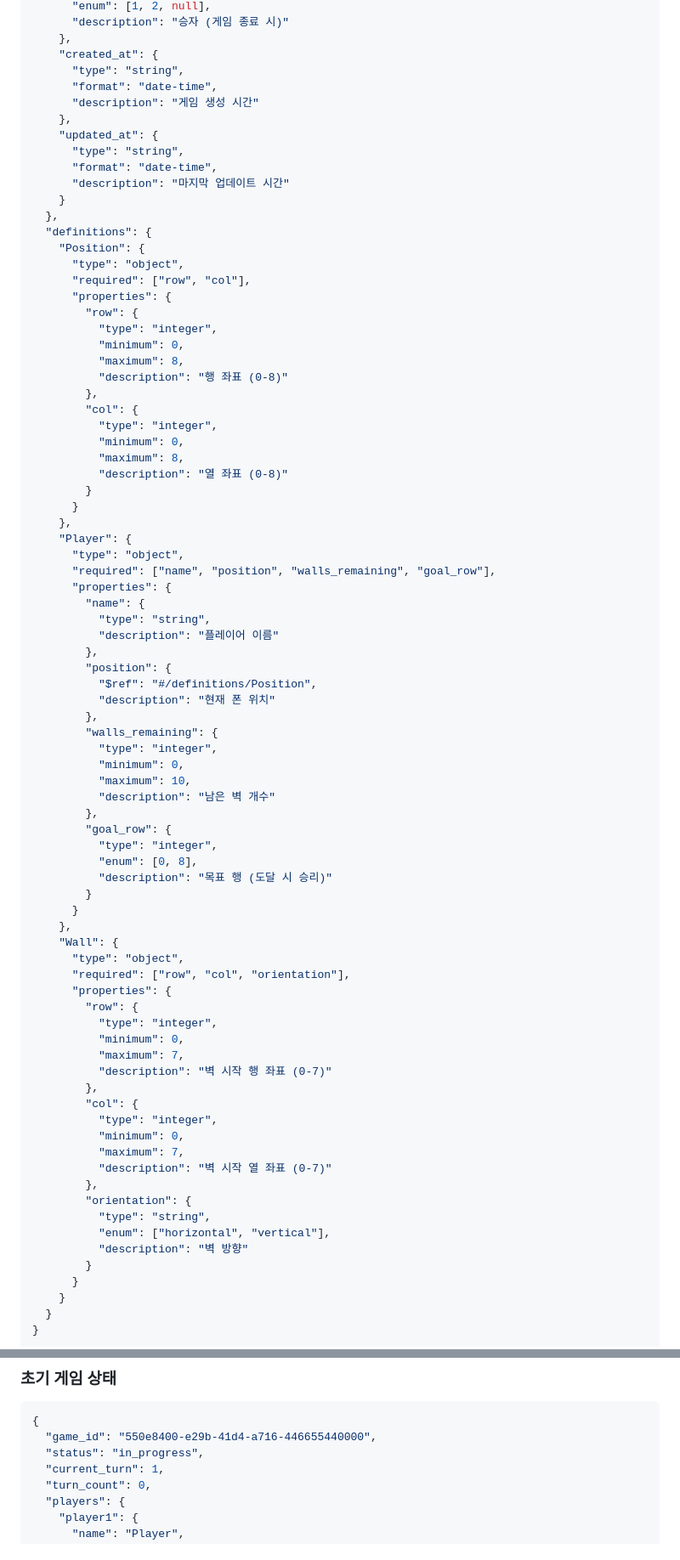
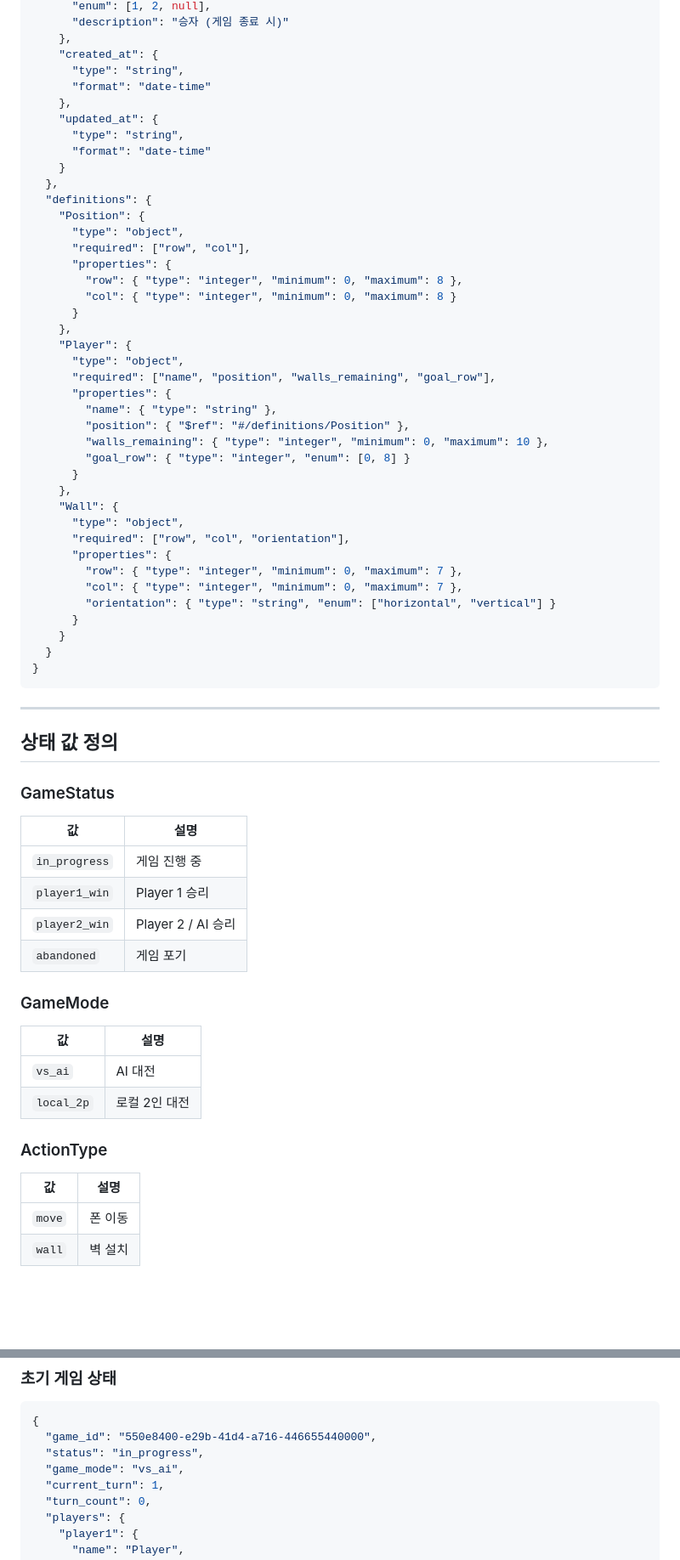
Before and after one commit to kimyeongbin-dev/Game-Project, a Markdown page: docs/quoridor/game_state_schema.md, 2 parts joined by grey strips. Shown at 85% size. Rendered like a GitHub page; blank space fills up the shorter version.

Commit message:
Update docs: add environment guide and sync schema with code
Co-Authored-By: Claude Opus 4.5 <noreply@anthropic.com>

````diff
--- a/docs/quoridor/game_state_schema.md
+++ b/docs/quoridor/game_state_schema.md
@@ -55,13 +62,11 @@
     },
     "created_at": {
       "type": "string",
-      "format": "date-time",
-      "description": "게임 생성 시간"
+      "format": "date-time"
     },
     "updated_at": {
       "type": "string",
-      "format": "date-time",
-      "description": "마지막 업데이트 시간"
+      "format": "date-time"
     }
   },
   "definitions": {
@@ -69,66 +74,57 @@
       "type": "object",
       "required": ["row", "col"],
       "properties": {
-        "row": {
-          "type": "integer",
-          "minimum": 0,
-          "maximum": 8,
-          "description": "행 좌표 (0-8)"
-        },
-        "col": {
-          "type": "integer",
-          "minimum": 0,
-          "maximum": 8,
-          "description": "열 좌표 (0-8)"
-        }
+        "row": { "type": "integer", "minimum": 0, "maximum": 8 },
+        "col": { "type": "integer", "minimum": 0, "maximum": 8 }
       }
     },
     "Player": {
       "type": "object",
       "required": ["name", "position", "walls_remaining", "goal_row"],
       "properties": {
-        "name": {
-          "type": "string",
-          "description": "플레이어 이름"
-        },
-        "position": {
-          "$ref": "#/definitions/Position",
-          "description": "현재 폰 위치"
-        },
-        "walls_remaining": {
-          "type": "integer",
-          "minimum": 0,
-          "maximum": 10,
-          "description": "남은 벽 개수"
-        },
-        "goal_row": {
-          "type": "integer",
-          "enum": [0, 8],
-          "description": "목표 행 (도달 시 승리)"
-        }
+        "name": { "type": "string" },
+        "position": { "$ref": "#/definitions/Position" },
+        "walls_remaining": { "type": "integer", "minimum": 0, "maximum": 10 },
+        "goal_row": { "type": "integer", "enum": [0, 8] }
       }
     },
     "Wall": {
       "type": "object",
       "required": ["row", "col", "orientation"],
       "properties": {
-        "row": {
-          "type": "integer",
-          "minimum": 0,
-          "maximum": 7,
-          "description": "벽 시작 행 좌표 (0-7)"
-        },
-        "col": {
-          "type": "integer",
-          "minimum": 0,
-          "maximum": 7,
-          "description": "벽 시작 열 좌표 (0-7)"
-        },
-        "orientation": {
-          "type": "string",
-          "enum": ["horizontal", "vertical"],
-          "description": "벽 방향"
-        }
+        "row": { "type": "integer", "minimum": 0, "maximum": 7 },
+        "col": { "type": "integer", "minimum": 0, "maximum": 7 },
+        "orientation": { "type": "string", "enum": ["horizontal", "vertical"] }
       }
     }
   }
+}
+```
+
+---
+
+## 상태 값 정의
+
+### GameStatus
+
+| 값 | 설명 |
+|----|------|
+| `in_progress` | 게임 진행 중 |
+| `player1_win` | Player 1 승리 |
+| `player2_win` | Player 2 / AI 승리 |
+| `abandoned` | 게임 포기 |
+
+### GameMode
+
+| 값 | 설명 |
+|----|------|
+| `vs_ai` | AI 대전 |
+| `local_2p` | 로컬 2인 대전 |
+
+### ActionType
+
+| 값 | 설명 |
+|----|------|
+| `move` | 폰 이동 |
+| `wall` | 벽 설치 |
+
@@ -145,6 +297,7 @@
 {
   "game_id": "550e8400-e29b-41d4-a716-446655440000",
   "status": "in_progress",
+  "game_mode": "vs_ai",
   "current_turn": 1,
   "turn_count": 0,
   "players": {
````
Also changed, not shown: other parts of docs/quoridor/game_state_schema.md (+192 -114 lines), docs/환경.md (added, +256 -0 lines).
